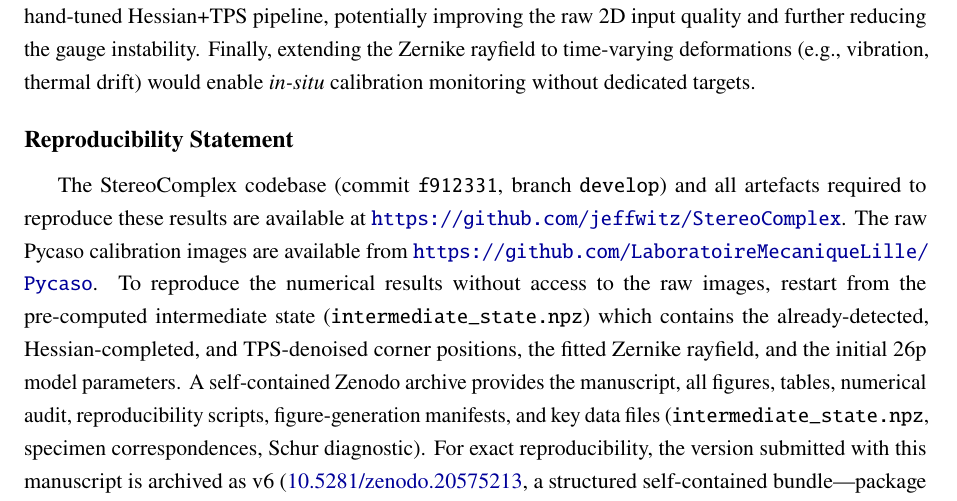
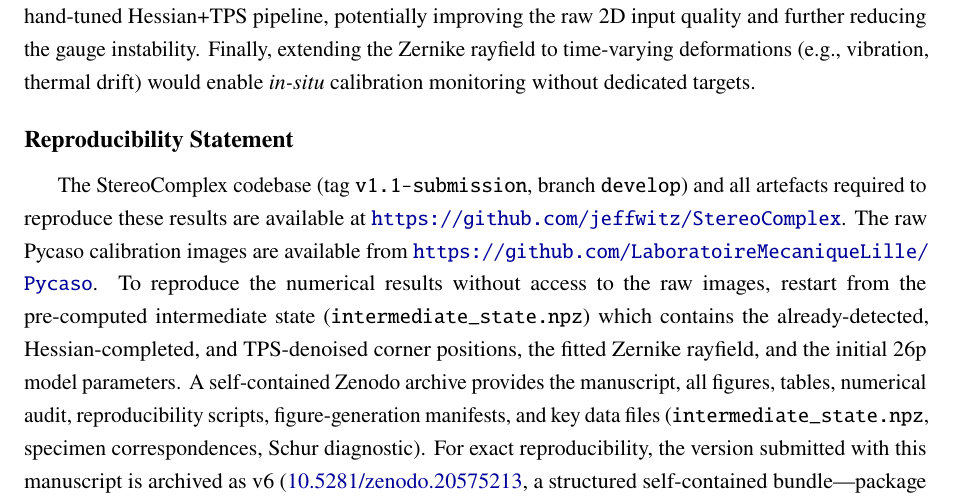
Before and after one commit to jeffwitz/StereoComplex, a LaTeX paper (paper/cmo/manuscript.tex): part of page 39 of 44, cut so that both start at the same text. Compiled offline with pdfLaTeX.

Commit message:
docs(paper): replace stale commit hash with tag in reproducibility statement
f912331 -> v1.1-submission. The tag will be placed on this commit, resolving
the classic self-reference problem (the hash in the text can never be the
hash of the commit containing it).

Co-Authored-By: Claude <noreply@anthropic.com>

```diff
--- a/paper/cmo/manuscript.tex
+++ b/paper/cmo/manuscript.tex
@@ -1064,7 +1064,7 @@ Finally, extending the Zernike rayfield to time-varying deformations (e.g., vibr
 % ======================================================================
 \section*{Reproducibility Statement}
 
-The StereoComplex codebase (commit \texttt{f912331}, branch \texttt{develop}) and all artefacts required to reproduce these results are available at \url{https://github.com/jeffwitz/StereoComplex}.
+The StereoComplex codebase (tag \texttt{v1.1-submission}, branch \texttt{develop}) and all artefacts required to reproduce these results are available at \url{https://github.com/jeffwitz/StereoComplex}.
 The raw Pycaso calibration images are available from \url{https://github.com/LaboratoireMecaniqueLille/Pycaso}.
 To reproduce the numerical results without access to the raw images, restart from the pre-computed intermediate state (\texttt{intermediate\_state.npz}) which contains the already-detected, Hessian-completed, and TPS-denoised corner positions, the fitted Zernike rayfield, and the initial 26p model parameters.
 A self-contained Zenodo archive provides the manuscript, all figures, tables, numerical audit, reproducibility scripts, figure-generation manifests, and key data files (\texttt{intermediate\_state.npz}, specimen correspondences, Schur diagnostic). For exact reproducibility, the version submitted with this manuscript is archived as v6 (\href{https://doi.org/10.5281/zenodo.20575213}{10.5281/zenodo.20575213}, a structured self-contained bundle---package source, reproduction scripts and key data, preserving the repository layout---plus the manuscript PDF); the concept DOI (\href{https://doi.org/10.5281/zenodo.20444215}{10.5281/zenodo.20444215}) is a stable landing page under which future versions are deposited.
```
Also changed, not shown: paper/cmo/manuscript.pdf.
